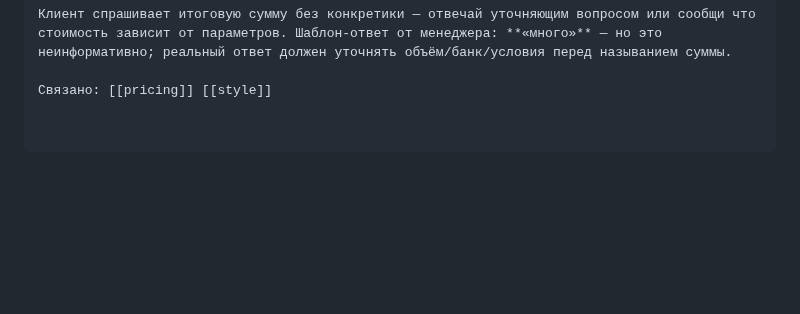
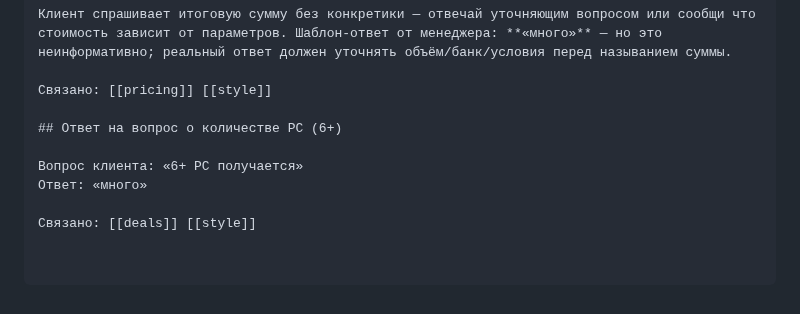
Before and after one commit to simba-stack/workchat-bot, a Markdown page: knowledge/faq.md, the part around the change. GitHub-like rendering; blank space fills up the shorter version.

Commit message:
ai-knowledge: шаблон ответа на вопрос о количестве РС 6+

```diff
--- a/knowledge/faq.md
+++ b/knowledge/faq.md
@@ -1468,3 +1468,10 @@ A: ...
 Клиент спрашивает итоговую сумму без конкретики — отвечай уточняющим вопросом или сообщи что стоимость зависит от параметров. Шаблон-ответ от менеджера: **«много»** — но это неинформативно; реальный ответ должен уточнять объём/банк/условия перед называнием суммы.
 
 Связано: [[pricing]] [[style]]
+
+## Ответ на вопрос о количестве РС (6+)
+
+Вопрос клиента: «6+ РС получается»
+Ответ: «много»
+
+Связано: [[deals]] [[style]]
```
